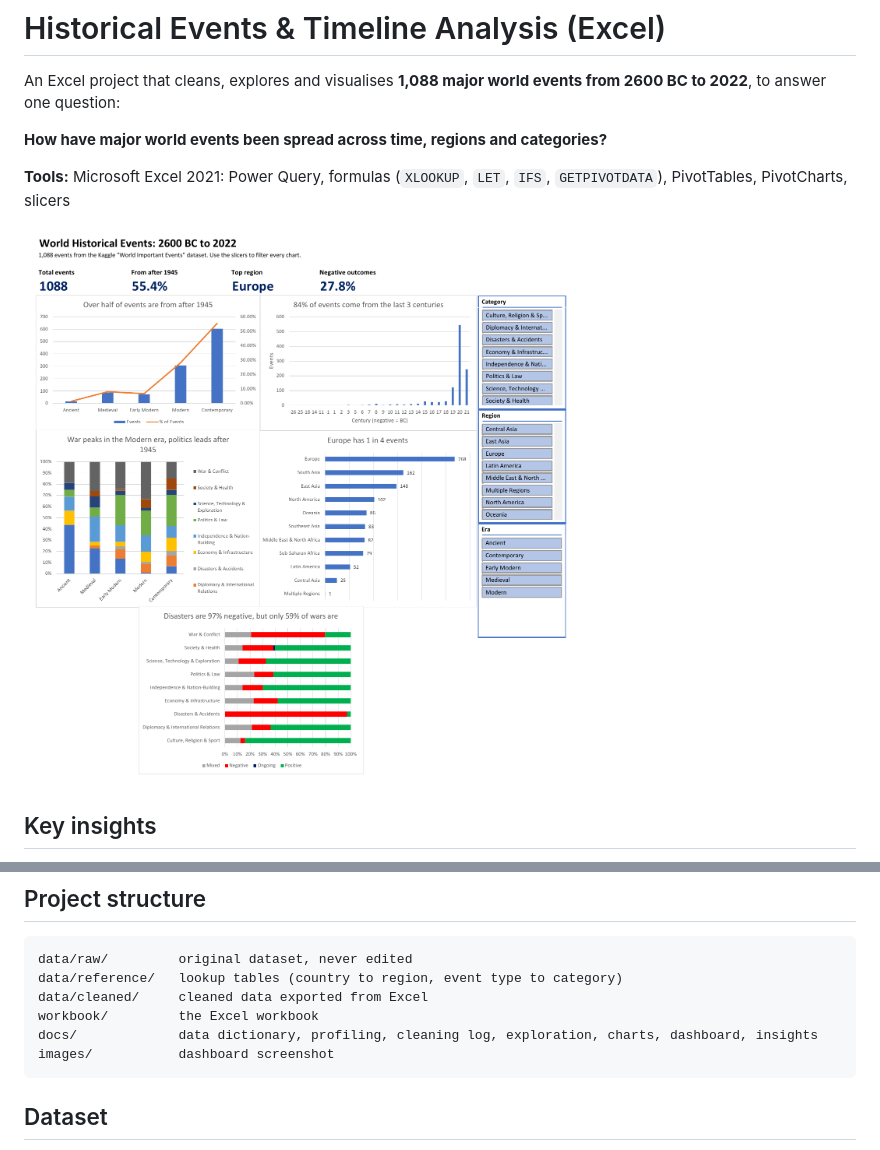
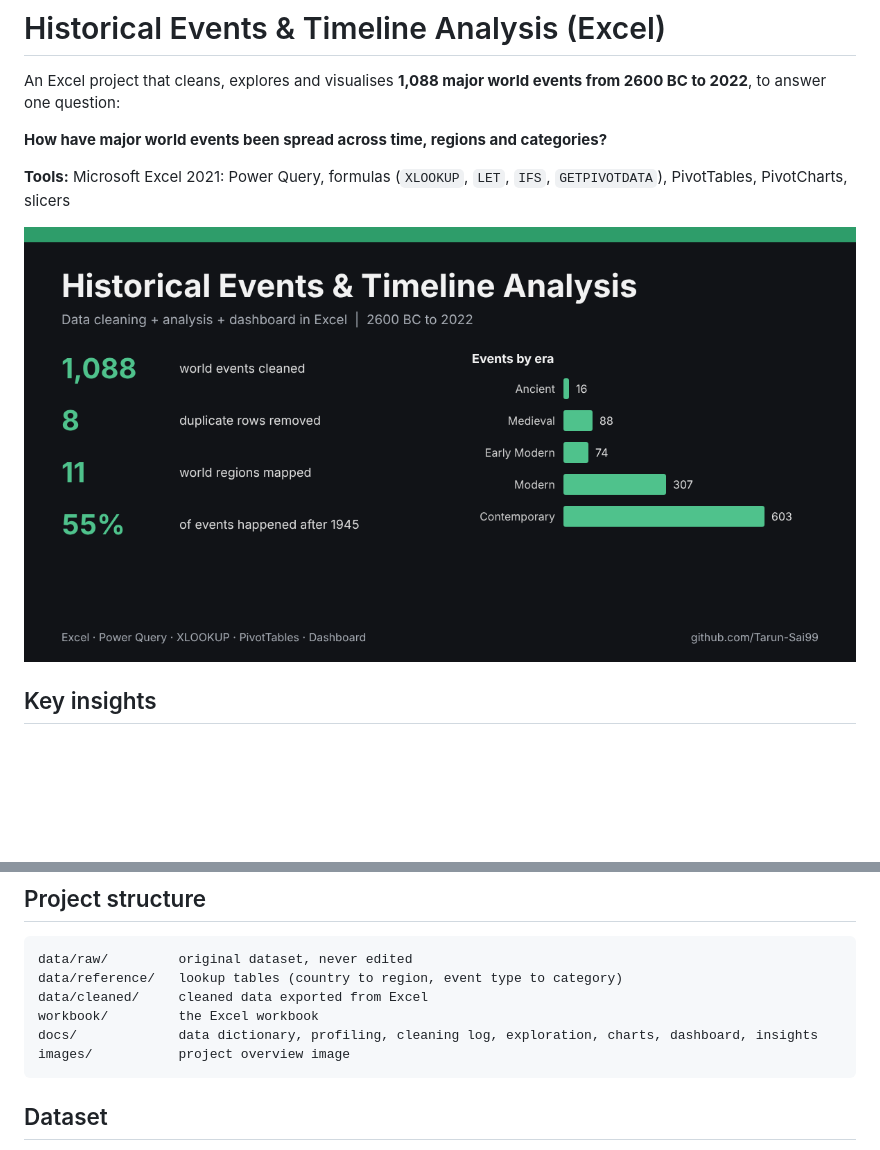
Before and after one commit to Tarun-Sai99/historical-events-excel-analysis, a Markdown page: README.md, 2 parts joined by grey strips. Rendered like a GitHub page; pictures changed too: images/dashboard.png (deleted), images/project_overview.png (added); blank space fills up the shorter version.

Commit message:
Replace full dashboard screenshot with a project overview image

````diff
--- a/README.md
+++ b/README.md
@@ -6,7 +6,7 @@ An Excel project that cleans, explores and visualises **1,088 major world events
 
 **Tools:** Microsoft Excel 2021: Power Query, formulas (`XLOOKUP`, `LET`, `IFS`, `GETPIVOTDATA`), PivotTables, PivotCharts, slicers
 
-![Dashboard](images/dashboard.png)
+![Project overview](images/project_overview.png)
 
 ## Key insights
 
@@ -117,7 +117,7 @@ data/reference/   lookup tables (country to region, event type to category)
 data/cleaned/     cleaned data exported from Excel
 workbook/         the Excel workbook
 docs/             data dictionary, profiling, cleaning log, exploration, charts, dashboard, insights
-images/           dashboard screenshot
+images/           project overview image
 ```
 
 ## Dataset
````
